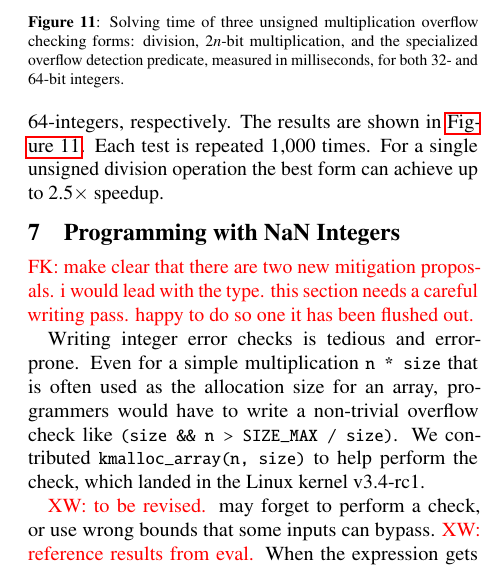
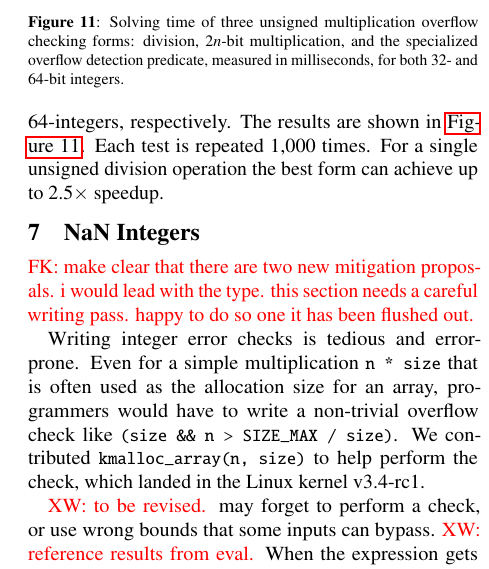
Before and after one commit to jiazhihao/6857, a LaTeX paper (p.tex, which reads miti.tex): part of one column of page 12 of 15, cut so that both start at the same text. Compiled offline with pdfLaTeX.

Commit message:
Change title of Secttion miti

```diff
--- a/miti.tex
+++ b/miti.tex
@@ -1,4 +1,4 @@
-\section{Programming with NaN Integers}
+\section{NaN Integers}
 \label{s:miti}
 
 \fk{make clear that there are two new mitigation proposals.  i would lead with
```
Also changed, not shown: miti.tex (2 more changed lines).
